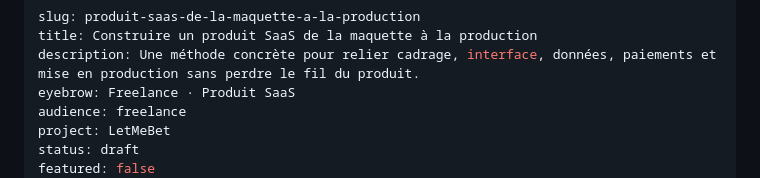
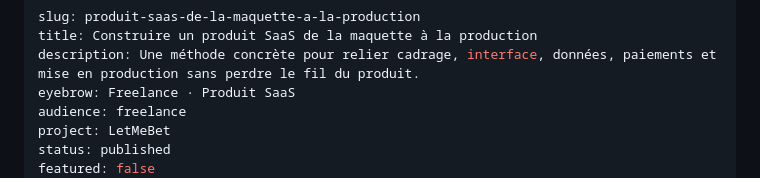
Before and after one commit to ArlaudCyril/lesheures, a Markdown page: content/notes/produit-saas-de-la-maquette-a-la-production.md, the part around one of its changes. Rendered like a GitHub page.

```diff
--- a/content/notes/produit-saas-de-la-maquette-a-la-production.md
+++ b/content/notes/produit-saas-de-la-maquette-a-la-production.md
@@ -5,6 +5,6 @@ description: Une méthode concrète pour relier cadrage, interface, données, pa
 eyebrow: Freelance · Produit SaaS
 audience: freelance
 project: LetMeBet
-status: draft
+status: published
 featured: false
 image: /screens/bemorefans.jpg
```
Also changed, not shown: other parts of content/notes/produit-saas-de-la-maquette-a-la-production.md (+1 -1 lines), content/notes/fiabiliser-un-flux-websocket-temps-reel.md (+2 -2 lines), content/notes/saas-multi-tenant-de-la-base-a-la-facturation.md (+2 -2 lines).
